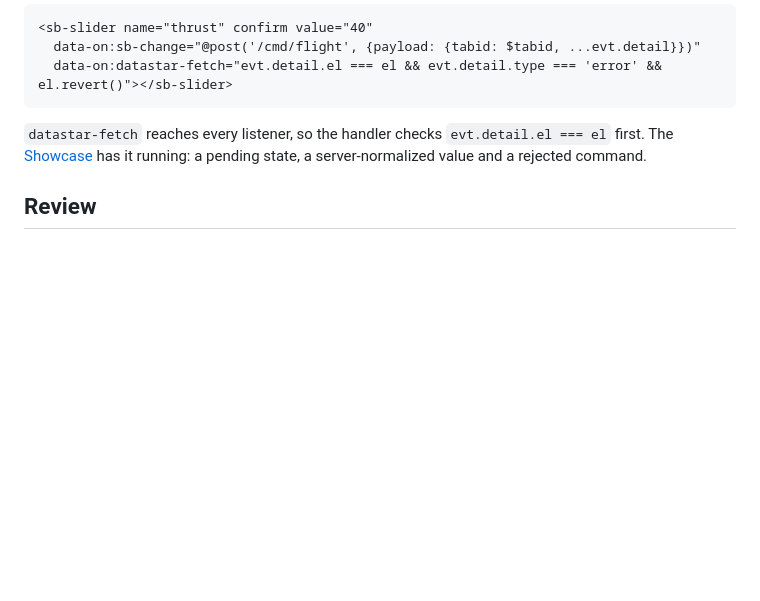
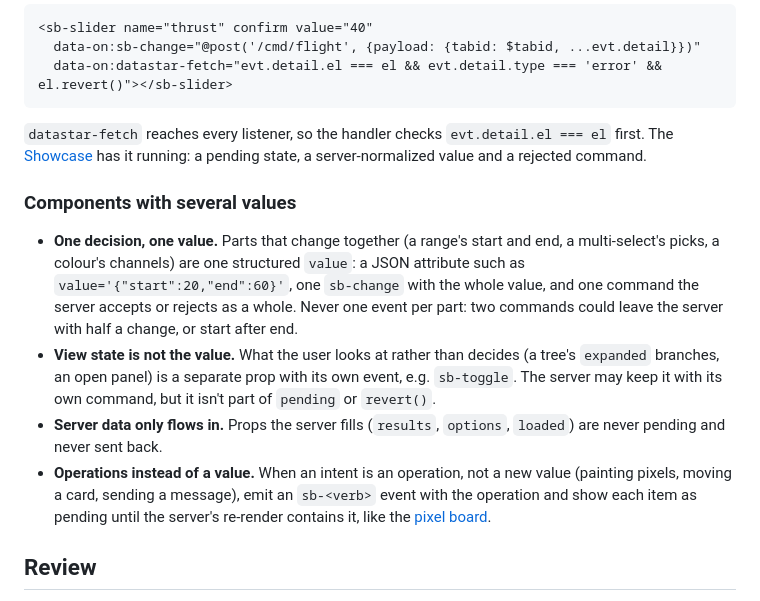
Before and after one commit to zweiundeins/starbase, a Markdown page: content/contribute.md, the part around the change. Rendered like a GitHub page; blank space fills up the shorter version.

Commit message:
Contract docs: components with several values (one structured value per decision, view state and server data apart, operations)

```diff
--- a/content/contribute.md
+++ b/content/contribute.md
@@ -90,6 +90,13 @@ Starbase is built on CQRS: a change is a command sent to the server, and the pag
 
 `datastar-fetch` reaches every listener, so the handler checks `evt.detail.el === el` first. The [Showcase](/showcase) has it running: a pending state, a server-normalized value and a rejected command.
 
+### Components with several values
+
+- **One decision, one value.** Parts that change together (a range's start and end, a multi-select's picks, a colour's channels) are one structured `value`: a JSON attribute such as `value='{"start":20,"end":60}'`, one `sb-change` with the whole value, and one command the server accepts or rejects as a whole. Never one event per part: two commands could leave the server with half a change, or start after end.
+- **View state is not the value.** What the user looks at rather than decides (a tree's `expanded` branches, an open panel) is a separate prop with its own event, e.g. `sb-toggle`. The server may keep it with its own command, but it isn't part of `pending` or `revert()`.
+- **Server data only flows in.** Props the server fills (`results`, `options`, `loaded`) are never pending and never sent back.
+- **Operations instead of a value.** When an intent is an operation, not a new value (painting pixels, moving a card, sending a message), emit an `sb-<verb>` event with the operation and show each item as pending until the server's re-render contains it, like the [pixel board](/components/pixel-board).
+
 ## Review
 
 A maintainer checks that the component renders in the gallery and on the Themes page, that `go test ./...` passes, and that the docs examples work. Components are published under the MIT licence with you as the author.
```
Also changed, not shown: CHANGELOG.md (+1 -0 lines), CLAUDE.md (+1 -0 lines).
